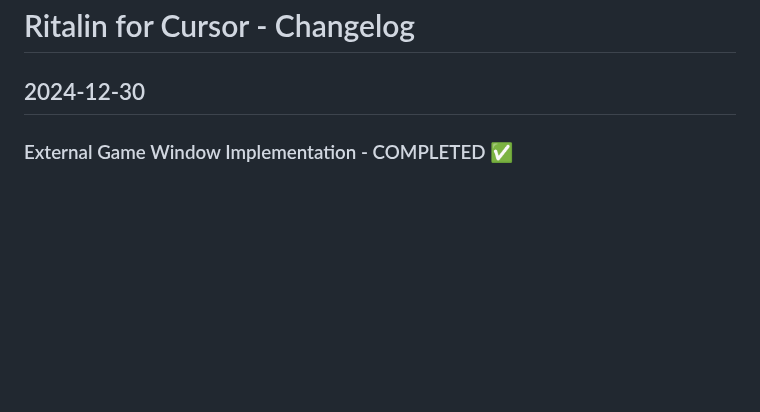
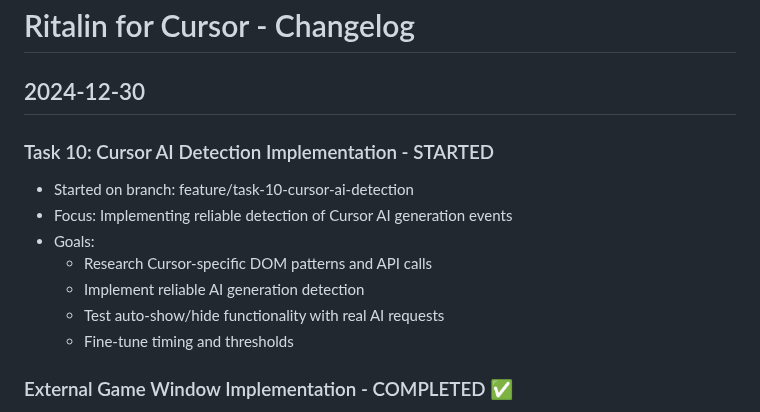
Before and after one commit to calemcnulty-gai/ritalin, a Markdown page: .cursor/changelog.md, the part around the change. Rendered like a GitHub page; blank space fills up the shorter version.

```diff
--- a/.cursor/changelog.md
+++ b/.cursor/changelog.md
@@ -1,6 +1,15 @@
 # Ritalin for Cursor - Changelog
 
 ## 2024-12-30
+
+### Task 10: Cursor AI Detection Implementation - STARTED
+- Started on branch: feature/task-10-cursor-ai-detection
+- Focus: Implementing reliable detection of Cursor AI generation events
+- Goals:
+  - Research Cursor-specific DOM patterns and API calls
+  - Implement reliable AI generation detection
+  - Test auto-show/hide functionality with real AI requests
+  - Fine-tune timing and thresholds
 
 ### External Game Window Implementation - COMPLETED ✅
 - ✅ Successfully implemented Electron-based external game window
```
Also changed, not shown: .cursor/project_plan.md (+1 -0 lines), brainlift.md (+9 -0 lines).
